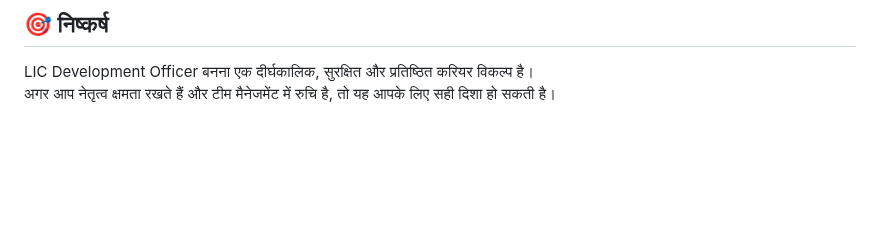
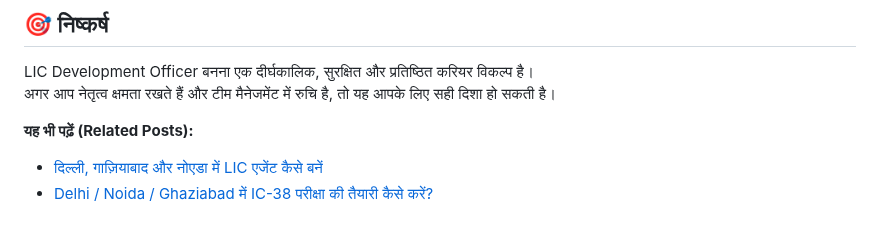
Before and after one commit to advisorslic/advisorslic-website, a Markdown page: blog/posts/lic-development-officer-do-guide-delhi-ncr-2026.md, the part around the change. GitHub-like rendering; blank space fills up the shorter version.

```diff
--- a/blog/posts/lic-development-officer-do-guide-delhi-ncr-2026.md
+++ b/blog/posts/lic-development-officer-do-guide-delhi-ncr-2026.md
@@ -112,3 +112,7 @@ Delhi NCR में LIC की कई शाखाएं सक्रिय ह
 
 LIC Development Officer बनना एक दीर्घकालिक, सुरक्षित और प्रतिष्ठित करियर विकल्प है।
 अगर आप नेतृत्व क्षमता रखते हैं और टीम मैनेजमेंट में रुचि है, तो यह आपके लिए सही दिशा हो सकती है।
+
+**यह भी पढ़ें (Related Posts):**
+- [दिल्ली, गाज़ियाबाद और नोएडा में LIC एजेंट कैसे बनें](/post.html?slug=how-to-become-lic-agent-delhi-ghaziabad-noida-hi)
+- [Delhi / Noida / Ghaziabad में IC-38 परीक्षा की तैयारी कैसे करें?](/post.html?slug=ic-38-exam-preparation-delhi-ncr-hi)
```
